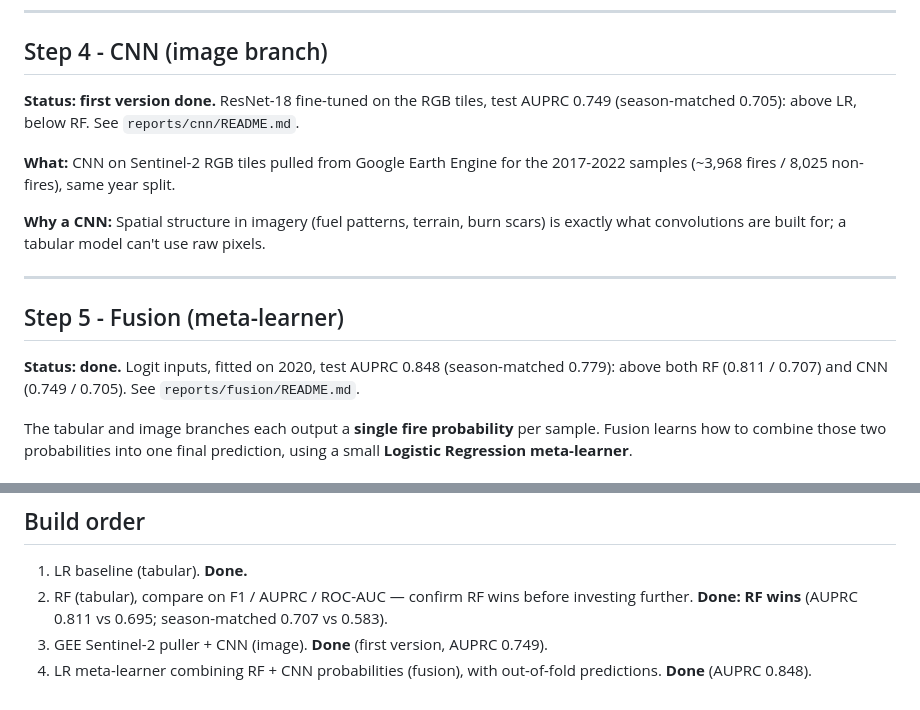
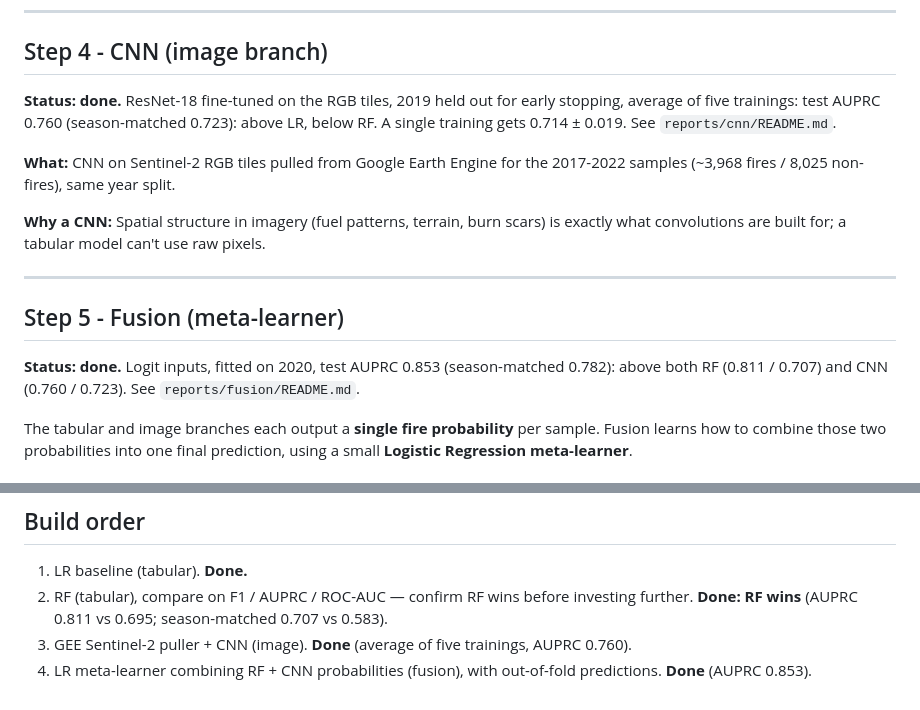
Before and after one commit to cgonzalezieu2025-lab/forest-fire-risk, a Markdown page: docs/model_plan.md, 2 parts joined by grey strips. Drawn GitHub-style.

```diff
--- a/docs/model_plan.md
+++ b/docs/model_plan.md
@@ -109,8 +109,9 @@ to the models.
 
 ## Step 4 - CNN (image branch)
 
-**Status: first version done.** ResNet-18 fine-tuned on the RGB tiles, test AUPRC 0.749
-(season-matched 0.705): above LR, below RF. See `reports/cnn/README.md`.
+**Status: done.** ResNet-18 fine-tuned on the RGB tiles, 2019 held out for early stopping, average
+of five trainings: test AUPRC 0.760 (season-matched 0.723): above LR, below RF. A single training
+gets 0.714 ± 0.019. See `reports/cnn/README.md`.
 
 **What:** CNN on Sentinel-2 RGB tiles pulled from Google Earth Engine for the
 2017-2022 samples (~3,968 fires / 8,025 non-fires), same year split.
@@ -122,8 +123,8 @@ exactly what convolutions are built for; a tabular model can't use raw pixels.
 
 ## Step 5 - Fusion (meta-learner)
 
-**Status: done.** Logit inputs, fitted on 2020, test AUPRC 0.848 (season-matched 0.779): above
-both RF (0.811 / 0.707) and CNN (0.749 / 0.705). See `reports/fusion/README.md`.
+**Status: done.** Logit inputs, fitted on 2020, test AUPRC 0.853 (season-matched 0.782): above
+both RF (0.811 / 0.707) and CNN (0.760 / 0.723). See `reports/fusion/README.md`.
 
 The tabular and image branches each output a **single fire probability** per sample.
 Fusion learns how to combine those two probabilities into one final prediction, using a
@@ -194,5 +195,5 @@ on predictions over the base models' own training data silently inflates the sco
 1. LR baseline (tabular). **Done.**
 2. RF (tabular), compare on F1 / AUPRC / ROC-AUC — confirm RF wins before investing further.
    **Done: RF wins** (AUPRC 0.811 vs 0.695; season-matched 0.707 vs 0.583).
-3. GEE Sentinel-2 puller + CNN (image). **Done** (first version, AUPRC 0.749).
-4. LR meta-learner combining RF + CNN probabilities (fusion), with out-of-fold predictions. **Done** (AUPRC 0.848).
+3. GEE Sentinel-2 puller + CNN (image). **Done** (average of five trainings, AUPRC 0.760).
+4. LR meta-learner combining RF + CNN probabilities (fusion), with out-of-fold predictions. **Done** (AUPRC 0.853).
```
Also changed, not shown: README.md (+25 -14 lines), reports/tabular/README.md (+1 -1 lines).
